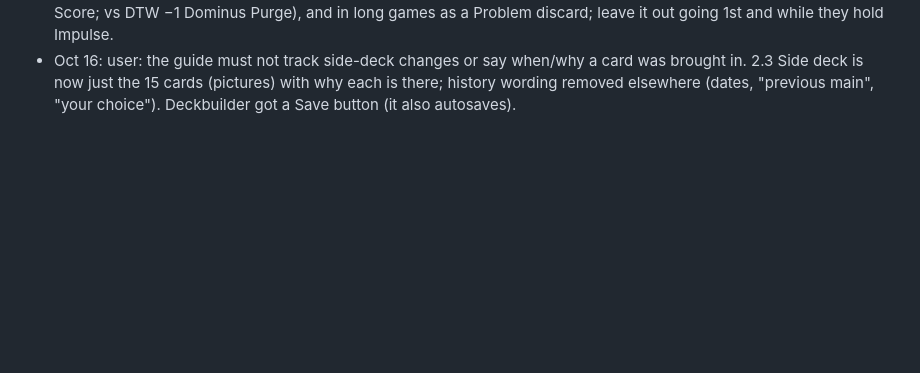
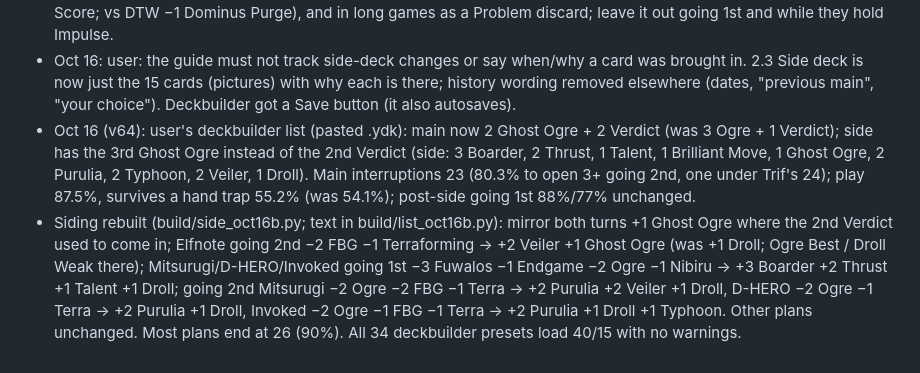
Before and after one commit to nickllages/angelechy-guide, a Markdown page: brain/log.md, the part around the change. GitHub-like rendering; blank space fills up the shorter version.

Commit message:
Update brain (2026-10-16)

```diff
--- a/brain/log.md
+++ b/brain/log.md
@@ -85,3 +85,5 @@
 - Oct 15 (v62): every sidebar group (Home, Guide, Matchups, Siding, Tools) is collapsible (user); the group you're reading opens automatically, and open/closed state is remembered per device (localStorage ag-sidenav-v1).
 - Oct 16 (v63): user swapped the 3rd Triple Tactics Thrust for Angelechy Brilliant Move (side now 3 Boarder, 2 Thrust, 1 Talent, 1 Brilliant Move, 1 Verdict, 2 Purulia, 2 Typhoon, 2 Veiler, 1 Droll). Siding rows rebuilt (build/side_oct16.py): going 1st vs Mitsurugi, Destiny HERO and Invoked is now −3 Ogre → +2 Thrust +2nd Droll and all 3 e4 stay (7 out / 7 in). Brilliant Move is in no standard plan; the Siding page has a "Situational side-ins" callout: going 2nd vs battle-only answers (Black Chaos, Liger Dancer, Red-Eyes Black Dragon Exceed) for Kusanagi after a Standby e4 (−1 Strategy Score; vs DTW −1 Dominus Purge), and in long games as a Problem discard; leave it out going 1st and while they hold Impulse.
 - Oct 16: user: the guide must not track side-deck changes or say when/why a card was brought in. 2.3 Side deck is now just the 15 cards (pictures) with why each is there; history wording removed elsewhere (dates, "previous main", "your choice"). Deckbuilder got a Save button (it also autosaves).
+- Oct 16 (v64): user's deckbuilder list (pasted .ydk): main now 2 Ghost Ogre + 2 Verdict (was 3 Ogre + 1 Verdict); side has the 3rd Ghost Ogre instead of the 2nd Verdict (side: 3 Boarder, 2 Thrust, 1 Talent, 1 Brilliant Move, 1 Ghost Ogre, 2 Purulia, 2 Typhoon, 2 Veiler, 1 Droll). Main interruptions 23 (80.3% to open 3+ going 2nd, one under Trif's 24); play 87.5%, survives a hand trap 55.2% (was 54.1%); post-side going 1st 88%/77% unchanged.
+- Siding rebuilt (build/side_oct16b.py; text in build/list_oct16b.py): mirror both turns +1 Ghost Ogre where the 2nd Verdict used to come in; Elfnote going 2nd −2 FBG −1 Terraforming → +2 Veiler +1 Ghost Ogre (was +1 Droll; Ogre Best / Droll Weak there); Mitsurugi/D-HERO/Invoked going 1st −3 Fuwalos −1 Endgame −2 Ogre −1 Nibiru → +3 Boarder +2 Thrust +1 Talent +1 Droll; going 2nd Mitsurugi −2 Ogre −2 FBG −1 Terra → +2 Purulia +2 Veiler +1 Droll, D-HERO −2 Ogre −1 Terra → +2 Purulia +1 Droll, Invoked −2 Ogre −1 FBG −1 Terra → +2 Purulia +1 Droll +1 Typhoon. Other plans unchanged. Most plans end at 26 (90%). All 34 deckbuilder presets load 40/15 with no warnings.
```
